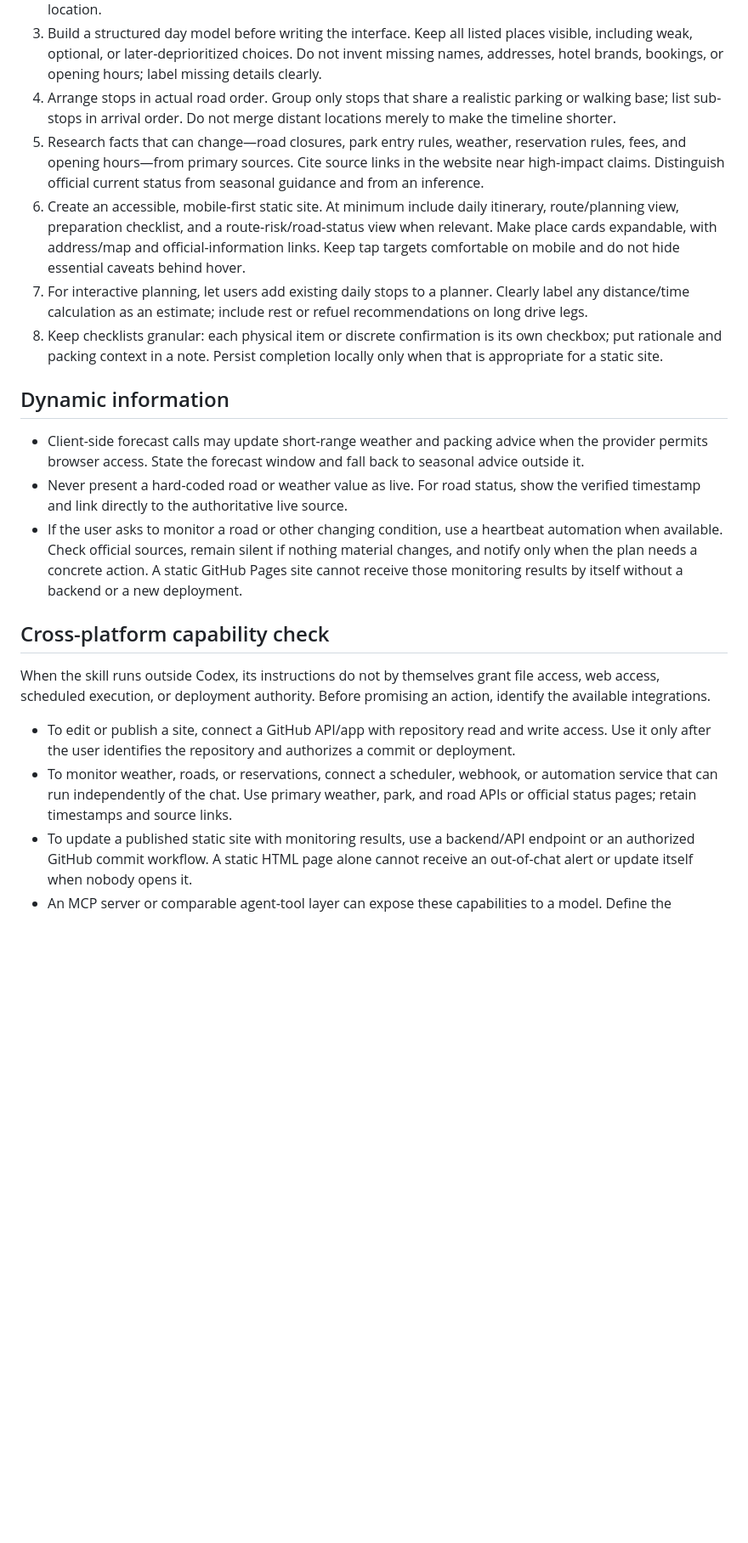
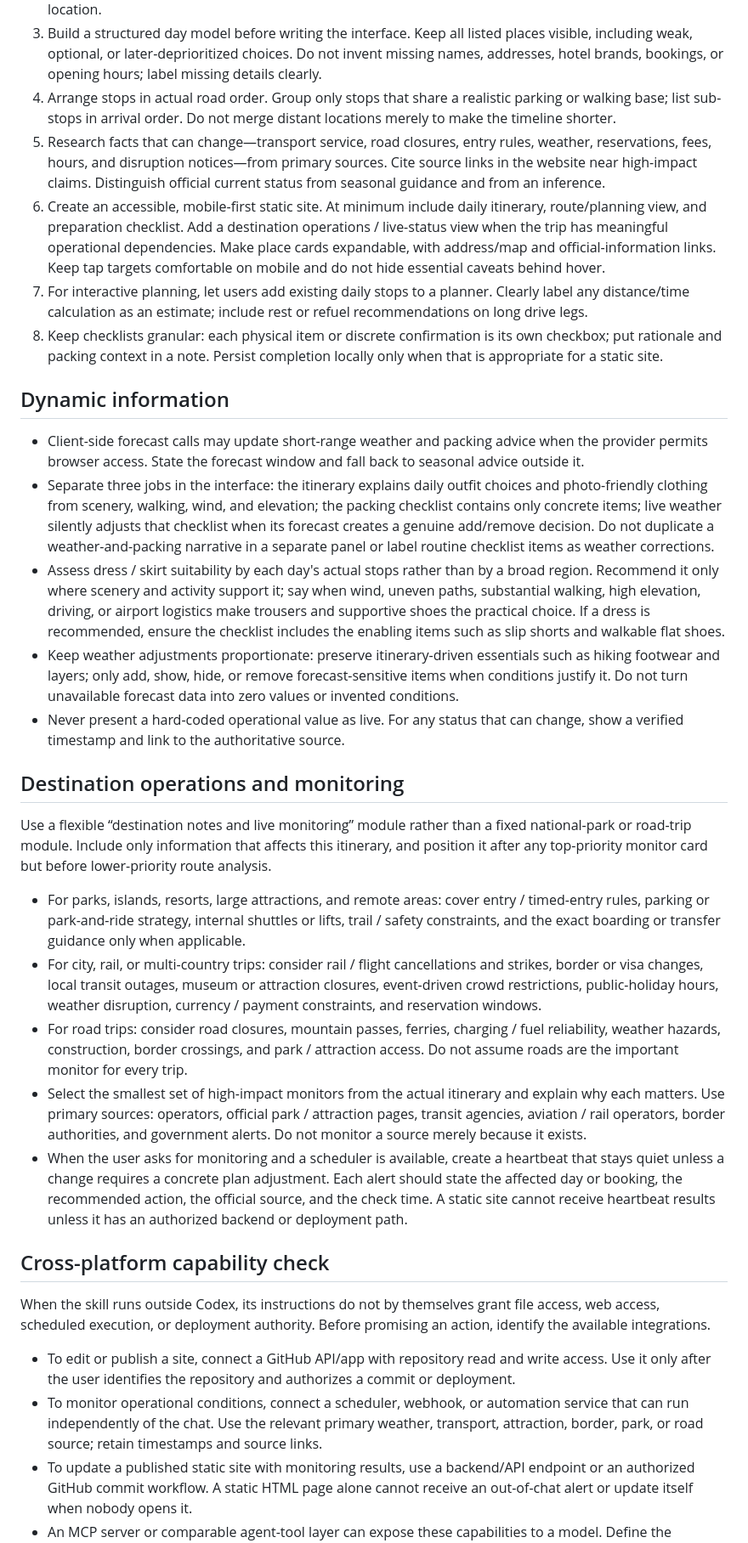
Before and after one commit to ydchendsa/trips, a Markdown page: travel-itinerary-web/SKILL.md, the part around the change. Shown at 85% size. GitHub-like rendering; blank space fills up the shorter version.

Commit message:
09-15-Update

```diff
--- a/travel-itinerary-web/SKILL.md
+++ b/travel-itinerary-web/SKILL.md
@@ -17,23 +17,35 @@ Use this skill for an Excel/CSV itinerary that should become a responsive static
 2. Reconcile the extracted plan with the user's latest messages. Do not silently retain spreadsheet assumptions that the user later changed, such as pickup/return time, mandatory stops, or an overnight location.
 3. Build a structured day model before writing the interface. Keep all listed places visible, including weak, optional, or later-deprioritized choices. Do not invent missing names, addresses, hotel brands, bookings, or opening hours; label missing details clearly.
 4. Arrange stops in actual road order. Group only stops that share a realistic parking or walking base; list sub-stops in arrival order. Do not merge distant locations merely to make the timeline shorter.
-5. Research facts that can change—road closures, park entry rules, weather, reservation rules, fees, and opening hours—from primary sources. Cite source links in the website near high-impact claims. Distinguish official current status from seasonal guidance and from an inference.
-6. Create an accessible, mobile-first static site. At minimum include daily itinerary, route/planning view, preparation checklist, and a route-risk/road-status view when relevant. Make place cards expandable, with address/map and official-information links. Keep tap targets comfortable on mobile and do not hide essential caveats behind hover.
+5. Research facts that can change—transport service, road closures, entry rules, weather, reservations, fees, hours, and disruption notices—from primary sources. Cite source links in the website near high-impact claims. Distinguish official current status from seasonal guidance and from an inference.
+6. Create an accessible, mobile-first static site. At minimum include daily itinerary, route/planning view, and preparation checklist. Add a destination operations / live-status view when the trip has meaningful operational dependencies. Make place cards expandable, with address/map and official-information links. Keep tap targets comfortable on mobile and do not hide essential caveats behind hover.
 7. For interactive planning, let users add existing daily stops to a planner. Clearly label any distance/time calculation as an estimate; include rest or refuel recommendations on long drive legs.
 8. Keep checklists granular: each physical item or discrete confirmation is its own checkbox; put rationale and packing context in a note. Persist completion locally only when that is appropriate for a static site.
 
 ## Dynamic information
 
 - Client-side forecast calls may update short-range weather and packing advice when the provider permits browser access. State the forecast window and fall back to seasonal advice outside it.
-- Never present a hard-coded road or weather value as live. For road status, show the verified timestamp and link directly to the authoritative live source.
-- If the user asks to monitor a road or other changing condition, use a heartbeat automation when available. Check official sources, remain silent if nothing material changes, and notify only when the plan needs a concrete action. A static GitHub Pages site cannot receive those monitoring results by itself without a backend or a new deployment.
+- Separate three jobs in the interface: the itinerary explains daily outfit choices and photo-friendly clothing from scenery, walking, wind, and elevation; the packing checklist contains only concrete items; live weather silently adjusts that checklist when its forecast creates a genuine add/remove decision. Do not duplicate a weather-and-packing narrative in a separate panel or label routine checklist items as weather corrections.
+- Assess dress / skirt suitability by each day's actual stops rather than by a broad region. Recommend it only where scenery and activity support it; say when wind, uneven paths, substantial walking, high elevation, driving, or airport logistics make trousers and supportive shoes the practical choice. If a dress is recommended, ensure the checklist includes the enabling items such as slip shorts and walkable flat shoes.
+- Keep weather adjustments proportionate: preserve itinerary-driven essentials such as hiking footwear and layers; only add, show, hide, or remove forecast-sensitive items when conditions justify it. Do not turn unavailable forecast data into zero values or invented conditions.
+- Never present a hard-coded operational value as live. For any status that can change, show a verified timestamp and link to the authoritative source.
+
+## Destination operations and monitoring
+
+Use a flexible “destination notes and live monitoring” module rather than a fixed national-park or road-trip module. Include only information that affects this itinerary, and position it after any top-priority monitor card but before lower-priority route analysis.
+
+- For parks, islands, resorts, large attractions, and remote areas: cover entry / timed-entry rules, parking or park-and-ride strategy, internal shuttles or lifts, trail / safety constraints, and the exact boarding or transfer guidance only when applicable.
+- For city, rail, or multi-country trips: consider rail / flight cancellations and strikes, border or visa changes, local transit outages, museum or attraction closures, event-driven crowd restrictions, public-holiday hours, weather disruption, currency / payment constraints, and reservation windows.
+- For road trips: consider road closures, mountain passes, ferries, charging / fuel reliability, weather hazards, construction, border crossings, and park / attraction access. Do not assume roads are the important monitor for every trip.
+- Select the smallest set of high-impact monitors from the actual itinerary and explain why each matters. Use primary sources: operators, official park / attraction pages, transit agencies, aviation / rail operators, border authorities, and government alerts. Do not monitor a source merely because it exists.
+- When the user asks for monitoring and a scheduler is available, create a heartbeat that stays quiet unless a change requires a concrete plan adjustment. Each alert should state the affected day or booking, the recommended action, the official source, and the check time. A static site cannot receive heartbeat results unless it has an authorized backend or deployment path.
 
 ## Cross-platform capability check
 
 When the skill runs outside Codex, its instructions do not by themselves grant file access, web access, scheduled execution, or deployment authority. Before promising an action, identify the available integrations.
 
 - To edit or publish a site, connect a GitHub API/app with repository read and write access. Use it only after the user identifies the repository and authorizes a commit or deployment.
-- To monitor weather, roads, or reservations, connect a scheduler, webhook, or automation service that can run independently of the chat. Use primary weather, park, and road APIs or official status pages; retain timestamps and source links.
+- To monitor operational conditions, connect a scheduler, webhook, or automation service that can run independently of the chat. Use the relevant primary weather, transport, attraction, border, park, or road source; retain timestamps and source links.
 - To update a published static site with monitoring results, use a backend/API endpoint or an authorized GitHub commit workflow. A static HTML page alone cannot receive an out-of-chat alert or update itself when nobody opens it.
 - An MCP server or comparable agent-tool layer can expose these capabilities to a model. Define the minimum permissions, the user-visible notification destination, and the stop date before enabling it.
 - If any required capability is absent, provide the integration checklist or editable code, but state clearly that the platform cannot perform the operation yet. Never claim a monitoring job, file edit, commit, or deployment occurred without tool confirmation.
```
